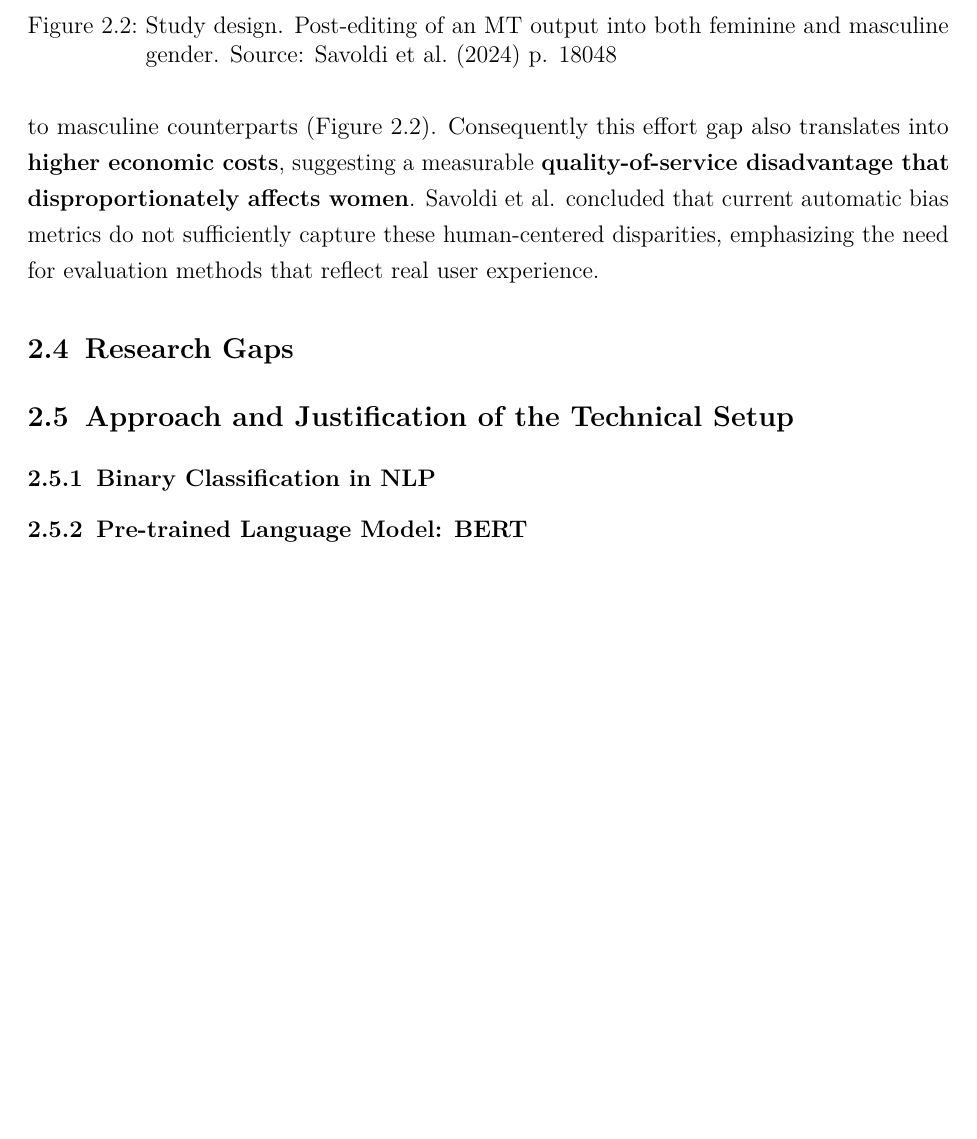
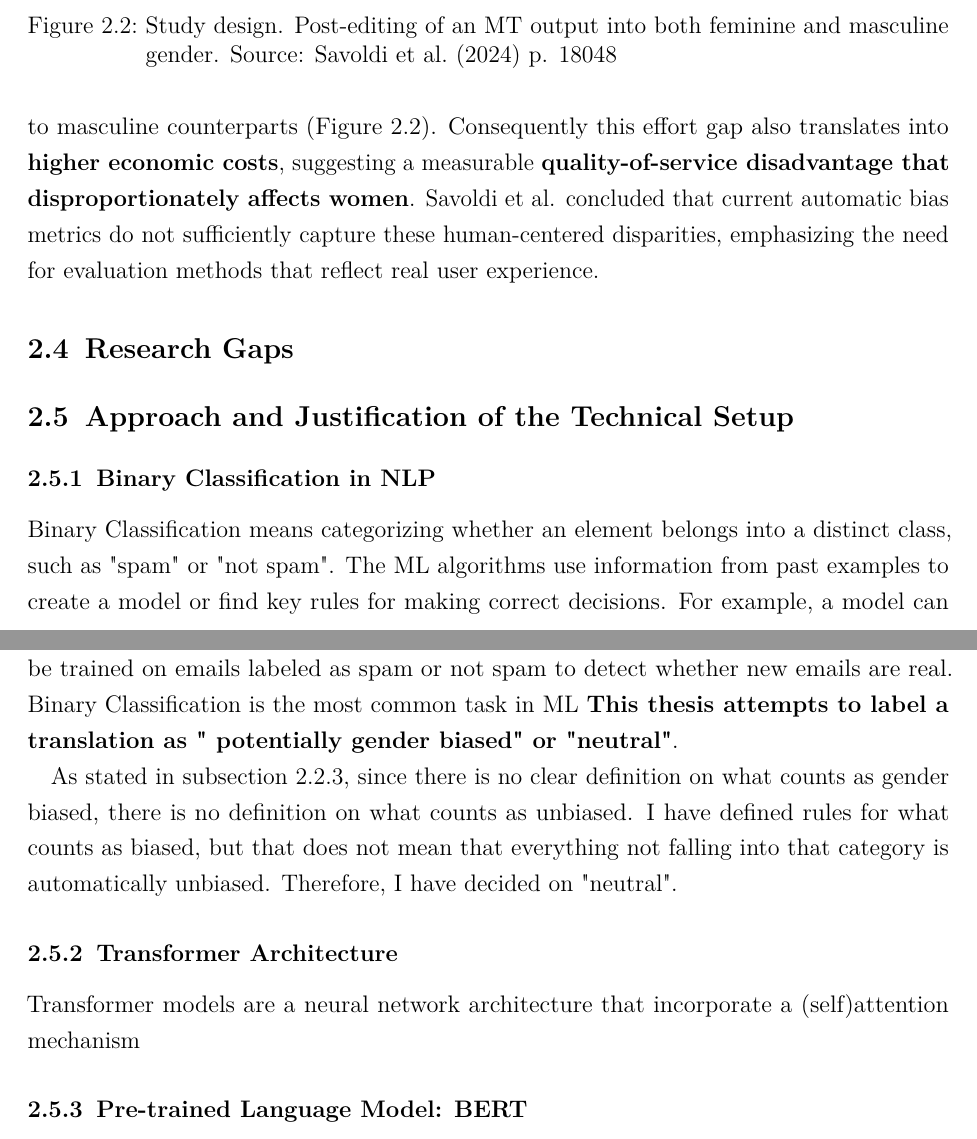
Before and after one commit to phmkhali/bias-detector-en-de, a LaTeX thesis (thesis/main.tex, which reads thesis/Chapters/related_work.tex): part of page 21 of 29 before the commit and two parts of pages 21 and 22 of 30 after it, the two joined at a grey line, cut so that both start at the same text, the shorter picture padded with empty space. Compiled offline with pdfLaTeX.

Commit message:
binary classif in nlp start

```diff
--- a/thesis/Chapters/related_work.tex
+++ b/thesis/Chapters/related_work.tex
@@ -178,10 +178,14 @@ Furthermore, a study by \citet{savoldiWhatHarmQuantifying2024} employed behavior
 
 
 \subsection{Binary Classification in NLP}
-% What binary classification is
-% Why it fits your task (biased vs. not biased)
-% Common algorithms used (just mention; detail comes in practical part)
-% How input features are represented (e.g. embeddings)
+Binary Classification means categorizing whether an element belongs into a distinct class, such as "spam" or "not spam". The ML algorithms use information from past examples to create a model or find key rules for making correct decisions. For example, a model can be trained on emails labeled as spam or not spam to detect whether new emails are real. Binary Classification is the most common task in ML % \citep{quemy}.
+\textbf{This thesis attempts to label a translation as " potentially gender biased" or "neutral"}.
+
+As stated in \autoref{subsection:what_is_gb}, since there is no clear definition on what counts as gender biased, there is no definition on what counts as unbiased. I have defined rules for what counts as biased, but that does not mean that everything not falling into that category is automatically unbiased. Therefore, I have decided on "neutral".
+
+\subsection{Transformer Architecture}
+Transformer models are a neural network architecture that incorporate a (self)attention mechanism %\citep{phuong}.
+
 
 \subsection{Pre-trained Language Model: BERT}
 % what is bert
```
Also changed, not shown: thesis/main.pdf, thesis/Chapters/related_work.tex (2 more changed lines).
